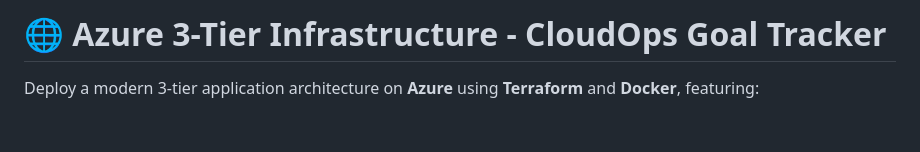
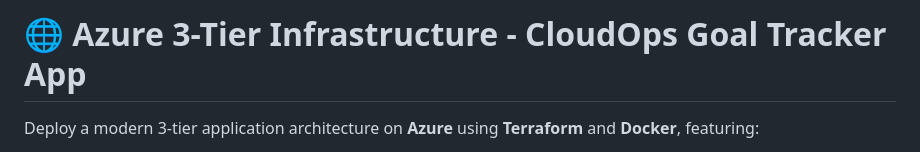
Before and after one commit to sandiphonemyint/3-Tier-App-Azure, a Markdown page: README.md, the part around the change. Rendered like a GitHub page; blank space fills up the shorter version.

```diff
--- a/README.md
+++ b/README.md
@@ -1,6 +1,6 @@
 
 
-# 🌐 Azure 3-Tier Infrastructure - CloudOps Goal Tracker
+# 🌐 Azure 3-Tier Infrastructure - CloudOps Goal Tracker App
 
 Deploy a modern 3-tier application architecture on **Azure** using **Terraform** and **Docker**, featuring:
 
```
